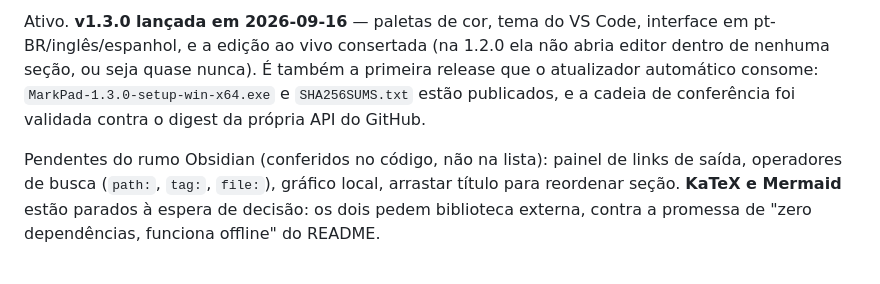
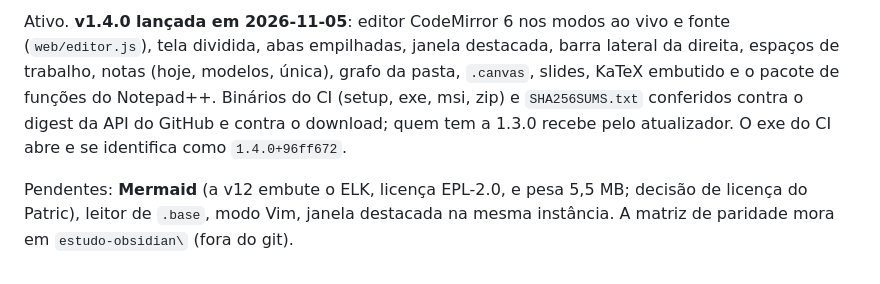
Before and after one commit to NBN-PATRIC/markpad, a Markdown page: CLAUDE.md, the part around one of its changes. Rendered like a GitHub page.

Commit message:
docs: estado na 1.4.0
Co-Authored-By: Claude Opus 5.5 <noreply@anthropic.com>
Claude-Session: https://claude.ai/code/session_01LMR7qJeuVTueRUq6VbFiZS

```diff
--- a/CLAUDE.md
+++ b/CLAUDE.md
@@ -60,13 +60,12 @@ propósito. Interface web embutida no assembly (exe de arquivo único).
 
-Ativo. **v1.3.0 lançada em 2026-09-16** — paletas de cor, tema do VS Code,
-interface em pt-BR/inglês/espanhol, e a edição ao vivo consertada (na 1.2.0 ela
-não abria editor dentro de nenhuma seção, ou seja quase nunca). É também a
-primeira release que o atualizador automático consome: `MarkPad-1.3.0-setup-win-x64.exe`
-e `SHA256SUMS.txt` estão publicados, e a cadeia de conferência foi validada
-contra o digest da própria API do GitHub.
+Ativo. **v1.4.0 lançada em 2026-11-05**: editor CodeMirror 6 nos modos ao vivo
+e fonte (`web/editor.js`), tela dividida, abas empilhadas, janela destacada,
+barra lateral da direita, espaços de trabalho, notas (hoje, modelos, única),
+grafo da pasta, `.canvas`, slides, KaTeX embutido e o pacote de funções do
+Notepad++. Binários do CI (setup, exe, msi, zip) e `SHA256SUMS.txt` conferidos
+contra o digest da API do GitHub e contra o download; quem tem a 1.3.0 recebe
+pelo atualizador. O exe do CI abre e se identifica como `1.4.0+96ff672`.
 
-Pendentes do rumo Obsidian (conferidos no código, não na lista): painel de
-links de saída, operadores de busca (`path:`, `tag:`, `file:`), gráfico local,
-arrastar título para reordenar seção. **KaTeX e Mermaid** estão parados à
-espera de decisão: os dois pedem biblioteca externa, contra a promessa de
-"zero dependências, funciona offline" do README.
+Pendentes: **Mermaid** (a v12 embute o ELK, licença EPL-2.0, e pesa 5,5 MB;
+decisão de licença do Patric), leitor de `.base`, modo Vim, janela destacada
+na mesma instância. A matriz de paridade mora em `estudo-obsidian\` (fora do git).
```
Also changed, not shown: other parts of CLAUDE.md (+1 -1 lines).
